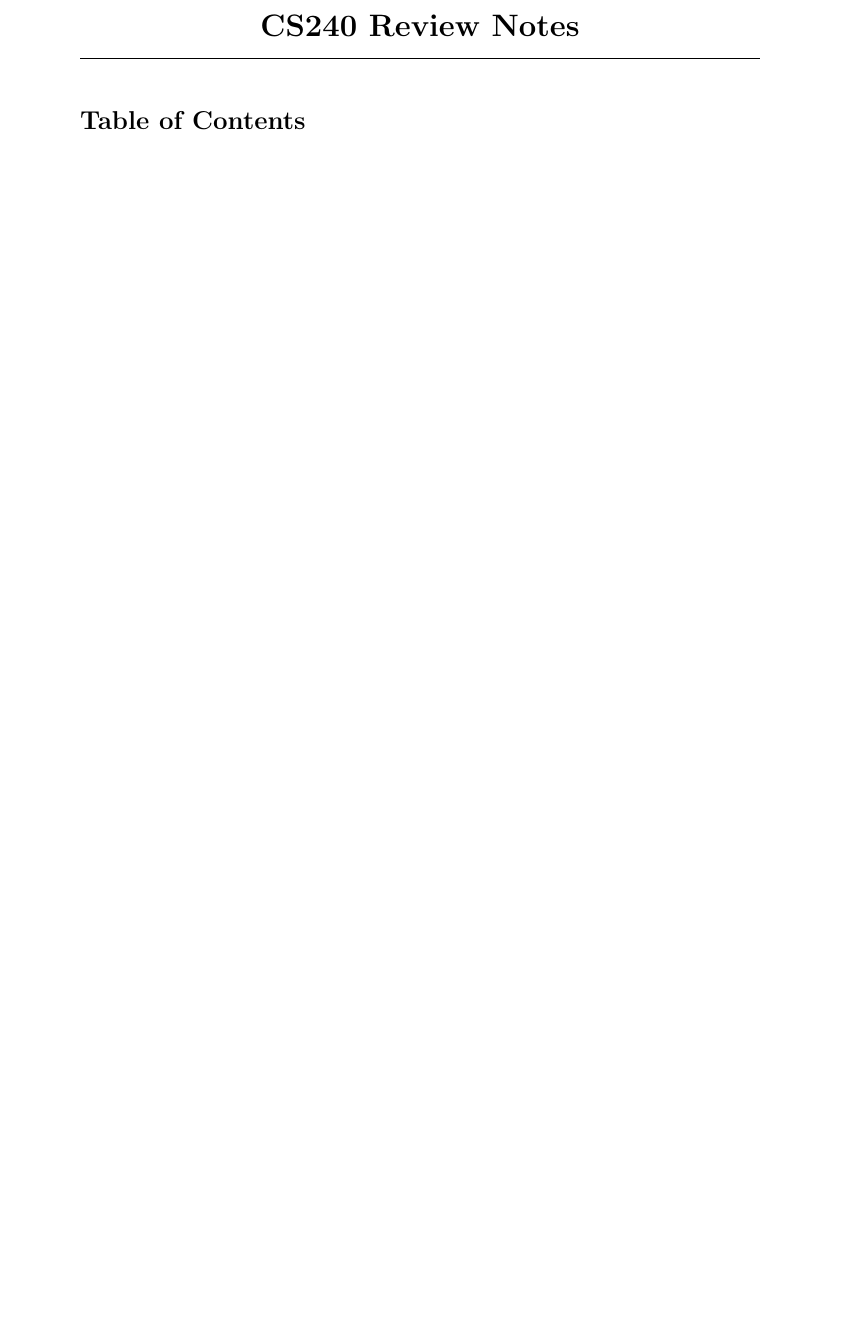
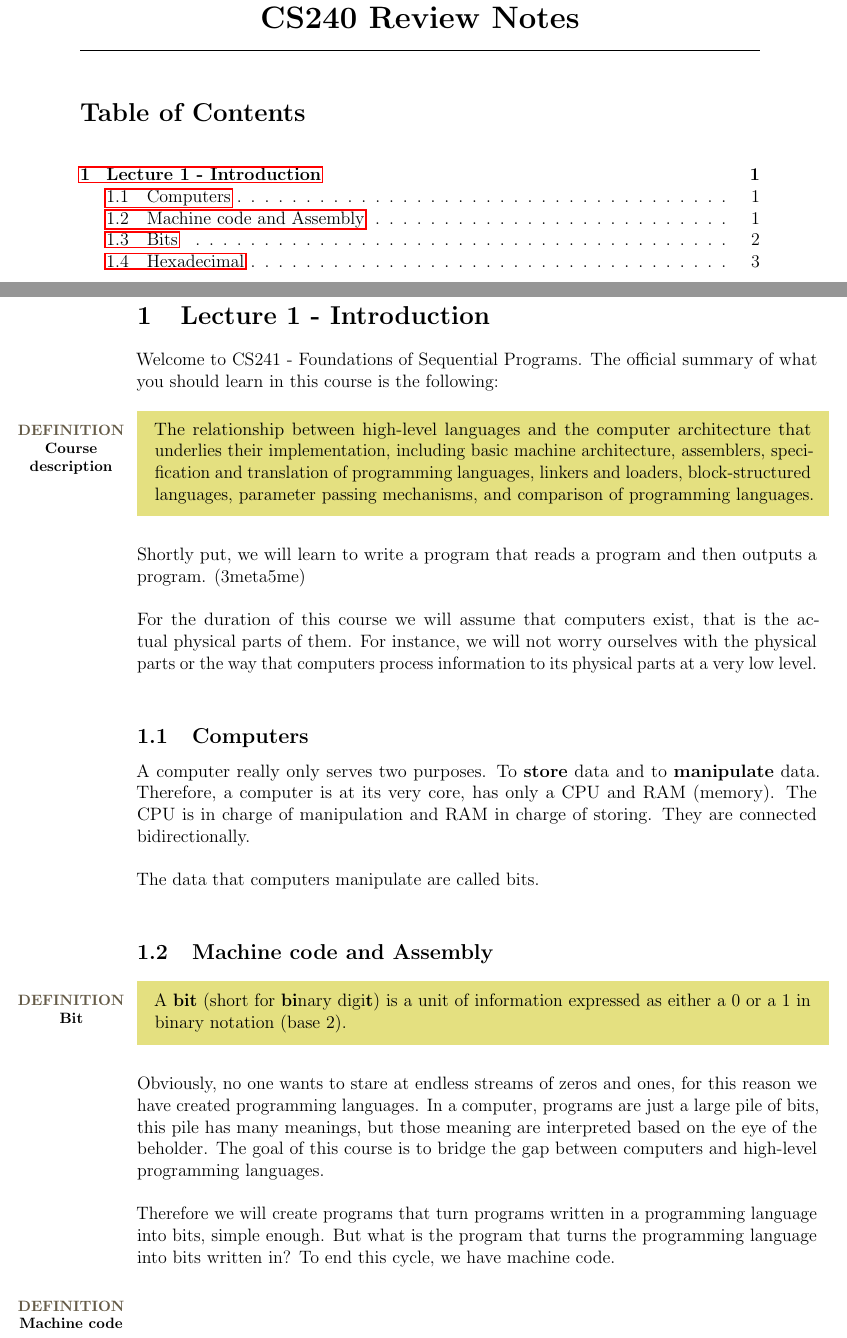
Before and after one commit to jacobwillemsma/CourseNotes, a LaTeX document (Fall 2014/CS241/CS241.tex): part of the page before the commit and two parts of pages 1 and 2 of 4 after it, the two joined at a grey line, cut so that both start at the same text, the shorter picture padded with empty space. Compiled offline with pdfLaTeX.

Commit message:
adding notes from today

```diff
--- a/Fall 2014/CS241/CS241.tex
+++ b/Fall 2014/CS241/CS241.tex
@@ -1,4 +1,4 @@
-\documentclass[12pt, twoside, exarticle]{article}
+\documentclass[12pt, twoside]{article}
 \usepackage[left=28mm, top=24mm, right=28mm, bottom=24mm, asymmetric, reversemarginpar]{geometry}
 \usepackage{titlesec}
 \usepackage{marginnote}
@@ -29,3 +29,27 @@
 \setlength{\marginparwidth}{2.6cm}
 \setlength{\marginparsep}{0.25cm}
 
+\newpagesection{Lecture 1 - Introduction}
+Welcome to CS241 - Foundations of Sequential Programs.  The official summary of what you should learn in this course is the following: \\
+
+\defnbox{Course description}{The relationship between high-level languages and the computer architecture that underlies their implementation, including basic machine architecture, assemblers, specification and translation of programming languages, linkers and loaders, block-structured languages, parameter passing mechanisms, and comparison of programming languages.}
+
+Shortly put, we will learn to write a program that reads a program and then outputs a program. (3meta5me) \\
+
+For the duration of this course we will assume that computers exist, that is the actual physical parts of them.  For instance, we will not worry ourselves with the physical parts or the way that computers process information to its physical parts at a very low level. \\
+
+\subsection{Computers}
+
+A computer really only serves two purposes.  To \textbf{store} data and to \textbf{manipulate} data.  Therefore, a computer is at its very core, has only a CPU and RAM (memory).  The CPU is in charge of manipulation and RAM in charge of storing.  They are connected bidirectionally. \\
+
+The data that computers manipulate are called bits. \\
+
+\subsection{Machine code and Assembly}
+
+\defnbox{Bit}{A \textbf{bit} (short for \textbf{bi}nary digi\textbf{t}) is a unit of information expressed as either a 0 or a 1 in binary notation (base 2).}
+
+Obviously, no one wants to stare at endless streams of zeros and ones, for this reason we have created programming languages.  In a computer, programs are just a large pile of bits, this pile has many meanings, but those meaning are interpreted based on the eye of the beholder.  The goal of this course is to bridge the gap between computers and high-level programming languages. \\
+
+Therefore we will create programs that turn programs written in a programming language into bits, simple enough.  But what is the program that turns the programming language into bits written in?  To end this cycle, we have machine code. \\
+
+\defnbox{Machine code}{\textbf{Machine code} is a computer programming language consisting of binary or hexadecimal instruction that a computer can respond to directly.  These are however, not the same across all platforms.  Some CPUs expect the machine language \emph{x86} whereas others could expect \emph{ARM} machine code, among hundreds of different variations.  For this class, we will focus on MIPS.}
```
Also changed, not shown: Fall 2014/CS241/CS241.tex (41 more changed lines).
